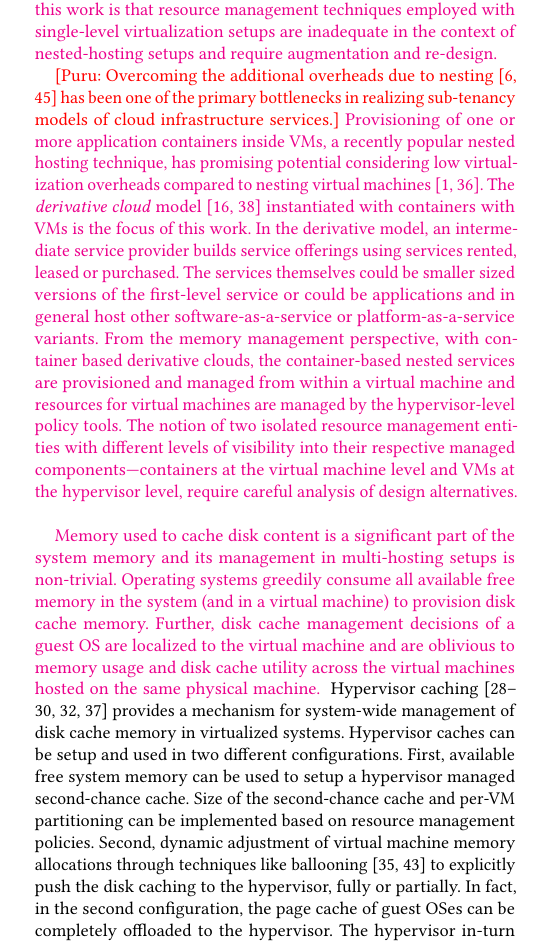
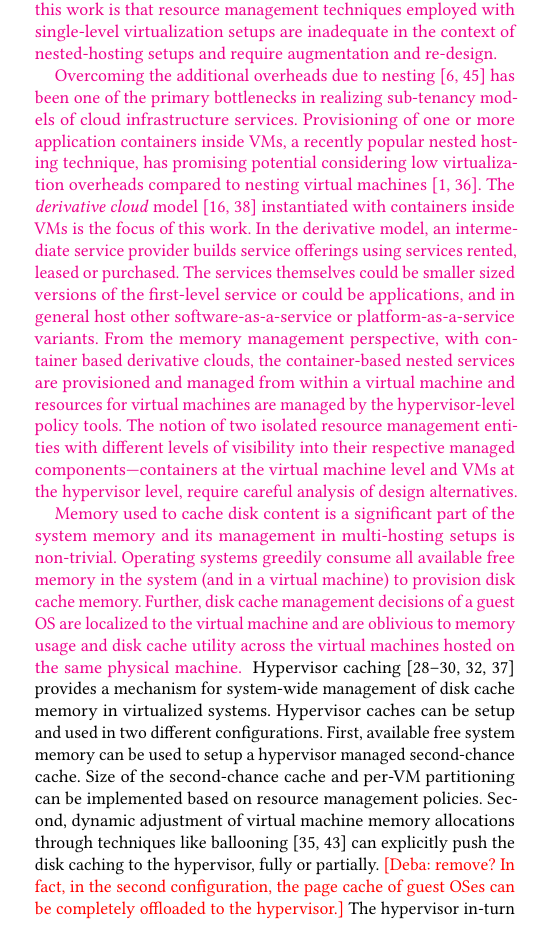
Before and after one commit to provm/doubledecker, a LaTeX paper (middleware17/cameraready/ddecker.tex, which reads middleware17/cameraready/intro.tex): part of one column of page 1 of 13, cut so that both start at the same text. Compiled offline with pdfLaTeX.

Commit message:
deba-intro-pass2

```diff
--- a/middleware17/cameraready/intro.tex
+++ b/middleware17/cameraready/intro.tex
@@ -57,9 +57,9 @@ and require augmentation and re-design.}
 
 \revised{
 %Additional overheads due to nested virtualization layers~\cite{blanket,turtle}
-\puru{Overcoming the additional overheads due to nesting~\cite{blanket,turtle}
+Overcoming the additional overheads due to nesting~\cite{blanket,turtle}
 has been one of the primary bottlenecks in realizing sub-tenancy
-models of cloud infrastructure services.}
+models of cloud infrastructure services.
 %
 %Resource provisioning issues in nested settings gained less attention
 %because of the additional virtualization overheads~\cite{blanker,turtule}
@@ -76,13 +76,13 @@ to nesting virtual machines~\cite{middleware16,vmw-docker}.
 %is the focus of this work.
 %
 The \emph{derivative cloud} model~\cite{spotcheck, google}
-instantiated with containers with VMs is the focus of this work.
+instantiated with containers inside VMs is the focus of this work.
 %
 In the derivative model, an intermediate service provider builds
 service offerings using services rented, leased or purchased.
 %
 The services themselves could be smaller sized versions of the
-first-level service or could be applications and in general host
+first-level service or could be applications, and in general host
 other software-as-a-service or platform-as-a-service variants.
 %
 From the memory management perspective, with container based
@@ -165,12 +164,13 @@ can be implemented based on resource management policies.
 %across virtual machines depending on higher level policies.
 %
 Second, dynamic adjustment of virtual machine memory allocations through
-techniques like ballooning~\cite{vmware,hotplug} to explicitly
+techniques like ballooning~\cite{vmware,hotplug} can explicitly
 push the disk caching to the hypervisor, fully or partially.
 %to enable system level management of memory use for disk content caching.
 %
+\deba{remove?
 In fact, in the second configuration, the page cache of guest OSes
-can be completely offloaded to the hypervisor.
+can be completely offloaded to the hypervisor.}
 %
 The hypervisor in-turn can improve
 memory efficiency by employing per-VM differentiated provisioning,
```
Also changed, not shown: middleware17/cameraready/intro.tex (5 more changed lines).
